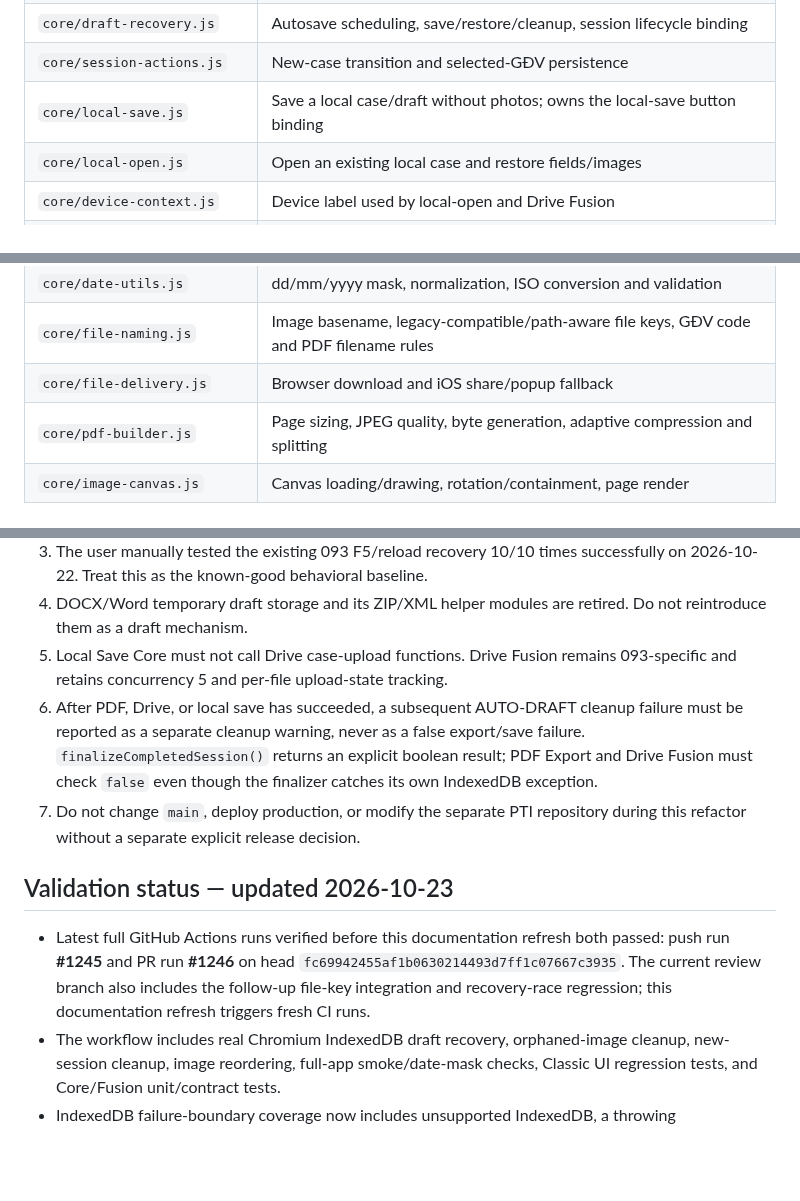
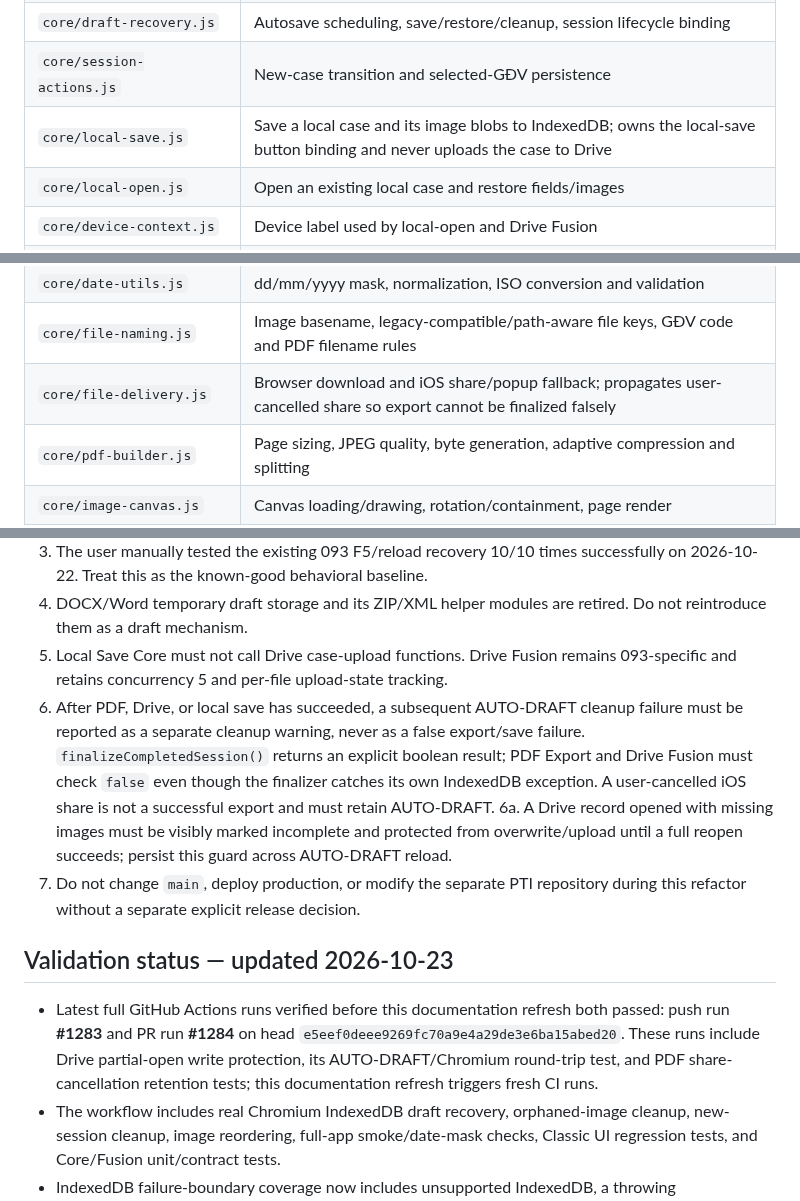
Before and after one commit to ngocttgdbt-093/pti093, a Markdown page: docs/CORE_MODULE_MAP_v1-20261023.md, 3 parts joined by grey strips. GitHub-like rendering; blank space fills up the shorter version.

Commit message:
Document Drive incomplete-open guard and PDF cancellation safety

```diff
--- a/docs/CORE_MODULE_MAP_v1-20261023.md
+++ b/docs/CORE_MODULE_MAP_v1-20261023.md
@@ -20,7 +20,7 @@
 | `core/local-draft-store.js` | IndexedDB open/transaction/list primitives |
 | `core/draft-recovery.js` | Autosave scheduling, save/restore/cleanup, session lifecycle binding |
 | `core/session-actions.js` | New-case transition and selected-GĐV persistence |
-| `core/local-save.js` | Save a local case/draft without photos; owns the local-save button binding |
+| `core/local-save.js` | Save a local case and its image blobs to IndexedDB; owns the local-save button binding and never uploads the case to Drive |
 | `core/local-open.js` | Open an existing local case and restore fields/images |
 | `core/device-context.js` | Device label used by local-open and Drive Fusion |
 | `core/image-ingest.js` | File filtering, duplicate handling, default captions, append sequence |
@@ -29,7 +29,7 @@
 | `core/case-editor.js` | Case title and filename-caption controls |
 | `core/date-utils.js` | dd/mm/yyyy mask, normalization, ISO conversion and validation |
 | `core/file-naming.js` | Image basename, legacy-compatible/path-aware file keys, GĐV code and PDF filename rules |
-| `core/file-delivery.js` | Browser download and iOS share/popup fallback |
+| `core/file-delivery.js` | Browser download and iOS share/popup fallback; propagates user-cancelled share so export cannot be finalized falsely |
 | `core/pdf-builder.js` | Page sizing, JPEG quality, byte generation, adaptive compression and splitting |
 | `core/image-canvas.js` | Canvas loading/drawing, rotation/containment, page render |
 | `core/preview-builder.js` | Ordered preview pages and page definitions |
@@ -59,12 +59,13 @@ All of these live under `skin/`; the stylesheet layers live under `css/`.
 3. The user manually tested the existing 093 F5/reload recovery 10/10 times successfully on 2026-10-22. Treat this as the known-good behavioral baseline.
 4. DOCX/Word temporary draft storage and its ZIP/XML helper modules are retired. Do not reintroduce them as a draft mechanism.
 5. Local Save Core must not call Drive case-upload functions. Drive Fusion remains 093-specific and retains concurrency 5 and per-file upload-state tracking.
-6. After PDF, Drive, or local save has succeeded, a subsequent AUTO-DRAFT cleanup failure must be reported as a separate cleanup warning, never as a false export/save failure. `finalizeCompletedSession()` returns an explicit boolean result; PDF Export and Drive Fusion must check `false` even though the finalizer catches its own IndexedDB exception.
-6. Do not change `main`, deploy production, or modify the separate PTI repository during this refactor without a separate explicit release decision.
+6. After PDF, Drive, or local save has succeeded, a subsequent AUTO-DRAFT cleanup failure must be reported as a separate cleanup warning, never as a false export/save failure. `finalizeCompletedSession()` returns an explicit boolean result; PDF Export and Drive Fusion must check `false` even though the finalizer catches its own IndexedDB exception. A user-cancelled iOS share is not a successful export and must retain AUTO-DRAFT.
+6a. A Drive record opened with missing images must be visibly marked incomplete and protected from overwrite/upload until a full reopen succeeds; persist this guard across AUTO-DRAFT reload.
+7. Do not change `main`, deploy production, or modify the separate PTI repository during this refactor without a separate explicit release decision.
 
 ## Validation status — updated 2026-10-23
 
-- Latest full GitHub Actions runs verified before this documentation refresh both passed: push run **#1245** and PR run **#1246** on head `fc69942455af1b0630214493d7ff1c07667c3935`. The current review branch also includes the follow-up file-key integration and recovery-race regression; this documentation refresh triggers fresh CI runs.
+- Latest full GitHub Actions runs verified before this documentation refresh both passed: push run **#1283** and PR run **#1284** on head `e5eef0deee9269fc70a9e4a29de3e6ba15abed20`. These runs include Drive partial-open write protection, its AUTO-DRAFT/Chromium round-trip test, and PDF share-cancellation retention tests; this documentation refresh triggers fresh CI runs.
 - The workflow includes real Chromium IndexedDB draft recovery, orphaned-image cleanup, new-session cleanup, image reordering, full-app smoke/date-mask checks, Classic UI regression tests, and Core/Fusion unit/contract tests.
 - IndexedDB failure-boundary coverage now includes unsupported IndexedDB, a throwing `window.indexedDB` getter (`SecurityError`), synchronous `indexedDB.open()` exceptions, asynchronous open-request errors, and the Draft Recovery guarantee that a blocked database is not reported as successfully restored. PR CI run #1115 passed on test head `9b4e3809ef122b7763e0a5f768d004674e3f32be`; the documentation update itself triggers another CI run.
 
```
Also changed, not shown: other parts of docs/CORE_MODULE_MAP_v1-20261023.md (+1 -1 lines).
